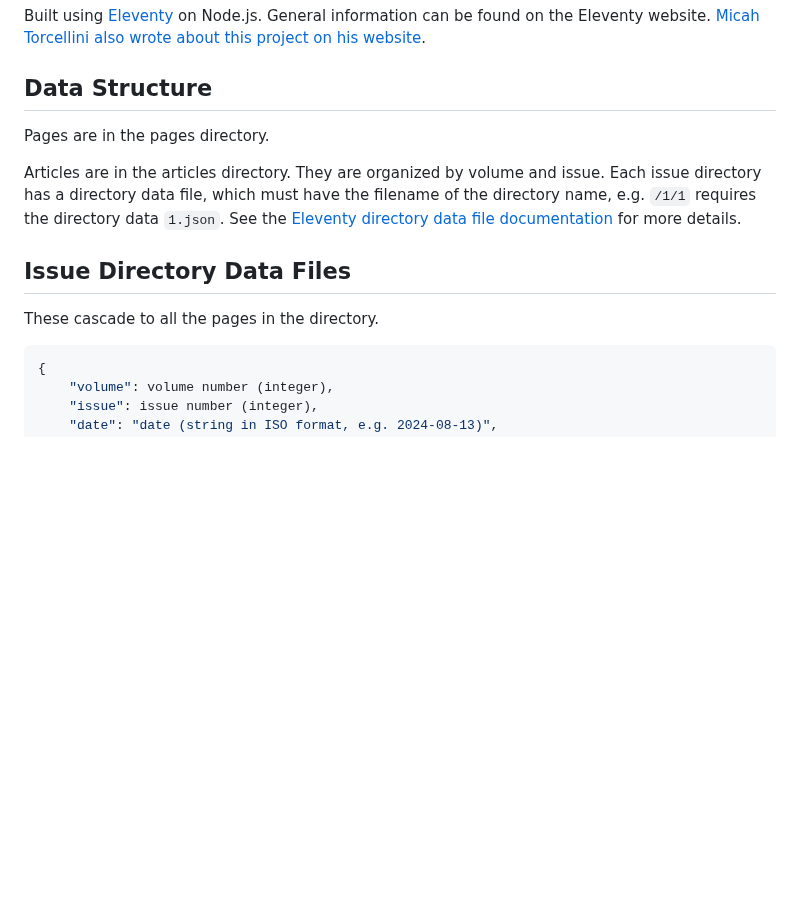
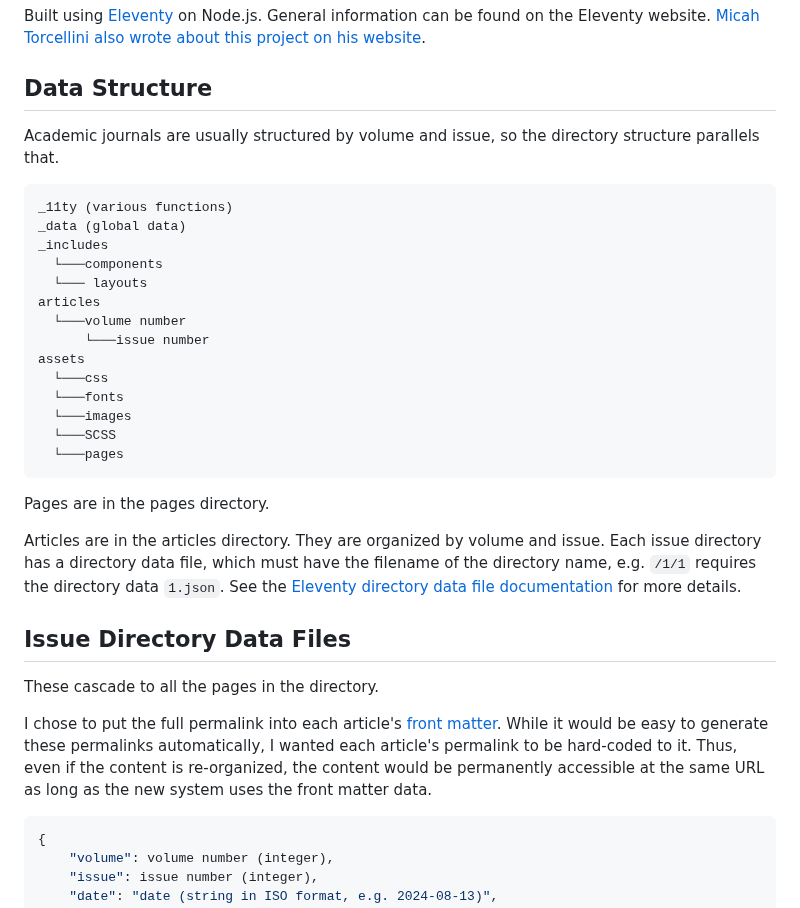
Before and after one commit to westmarchjournal/website, a Markdown page: readme.md, the part around the change. GitHub-like rendering; blank space fills up the shorter version.

Commit message:
documentation

````diff
--- a/readme.md
+++ b/readme.md
@@ -3,6 +3,25 @@
 Built using [Eleventy](https://www.11ty.dev/) on Node.js. General information can be found on the Eleventy website. [Micah Torcellini also wrote about this project on his website](https://micah.torcellini.org/academic-journal/).
 
 ## Data Structure
+Academic journals are usually structured by volume and issue, so the directory structure parallels that.
+
+```
+_11ty (various functions)
+_data (global data)
+_includes
+  └───components
+  └─── layouts
+articles
+  └───volume number
+      └───issue number
+assets
+  └───css
+  └───fonts
+  └───images
+  └───SCSS
+  └───pages
+```
+
 Pages are in the pages directory.
 
 Articles are in the articles directory. They are organized by volume and issue. Each issue directory has a directory data file, which must have the filename of the directory name, e.g. `/1/1` requires the directory data `1.json`. See the [Eleventy directory data file documentation](https://www.11ty.dev/docs/data-template-dir/) for more details.
@@ -10,6 +29,8 @@ Articles are in the articles directory. They are organized by volume and issue.
 ## Issue Directory Data Files
 
 These cascade to all the pages in the directory.
+
+I chose to put the full permalink into each article's [front matter](https://www.11ty.dev/docs/data-frontmatter/). While it would be easy to generate these permalinks automatically, I wanted each article's permalink to be hard-coded to it. Thus, even if the content is re-organized, the content would be permanently accessible at the same URL as long as the new system uses the front matter data.
 
 ```json
 {
````
